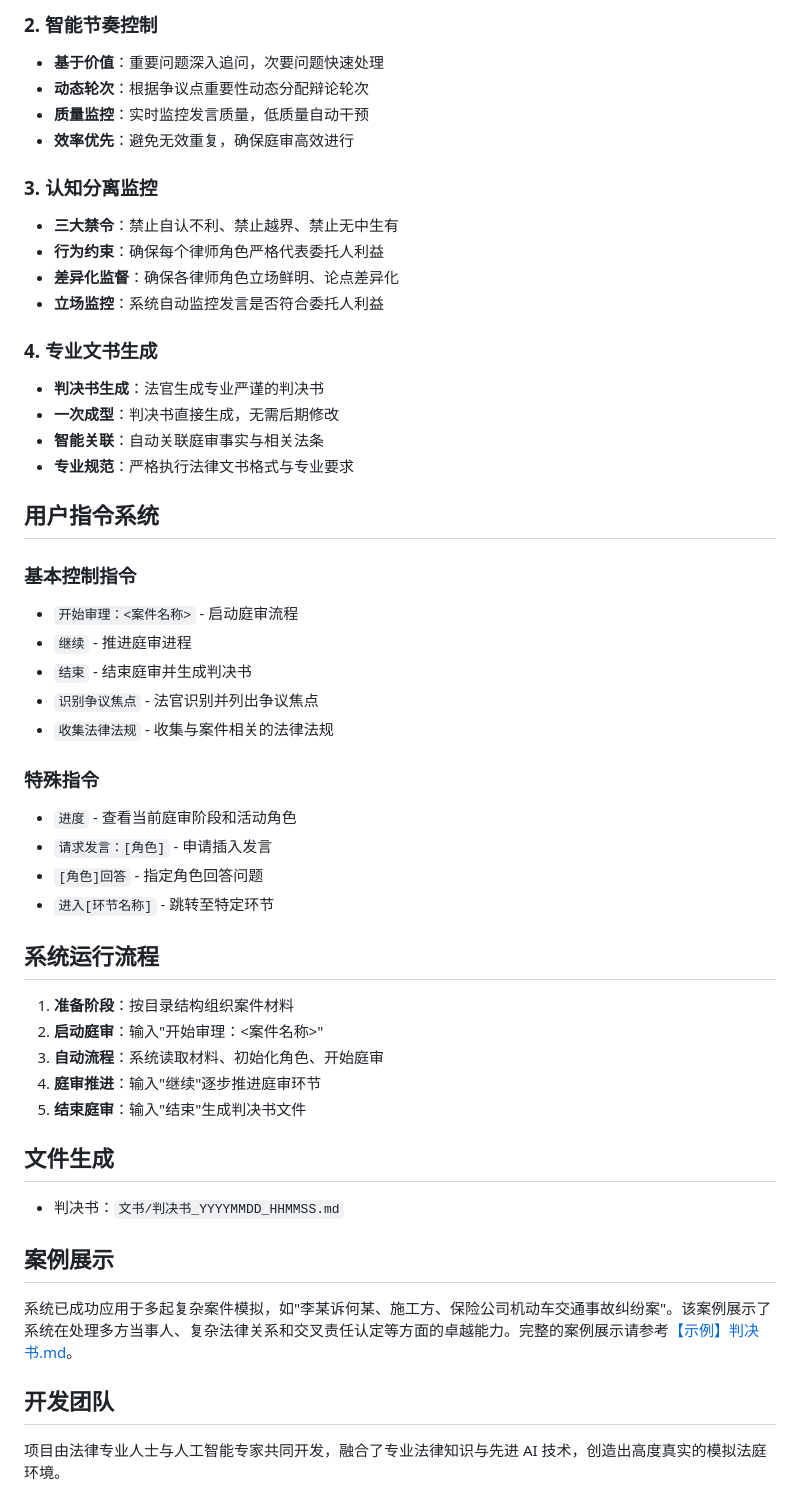
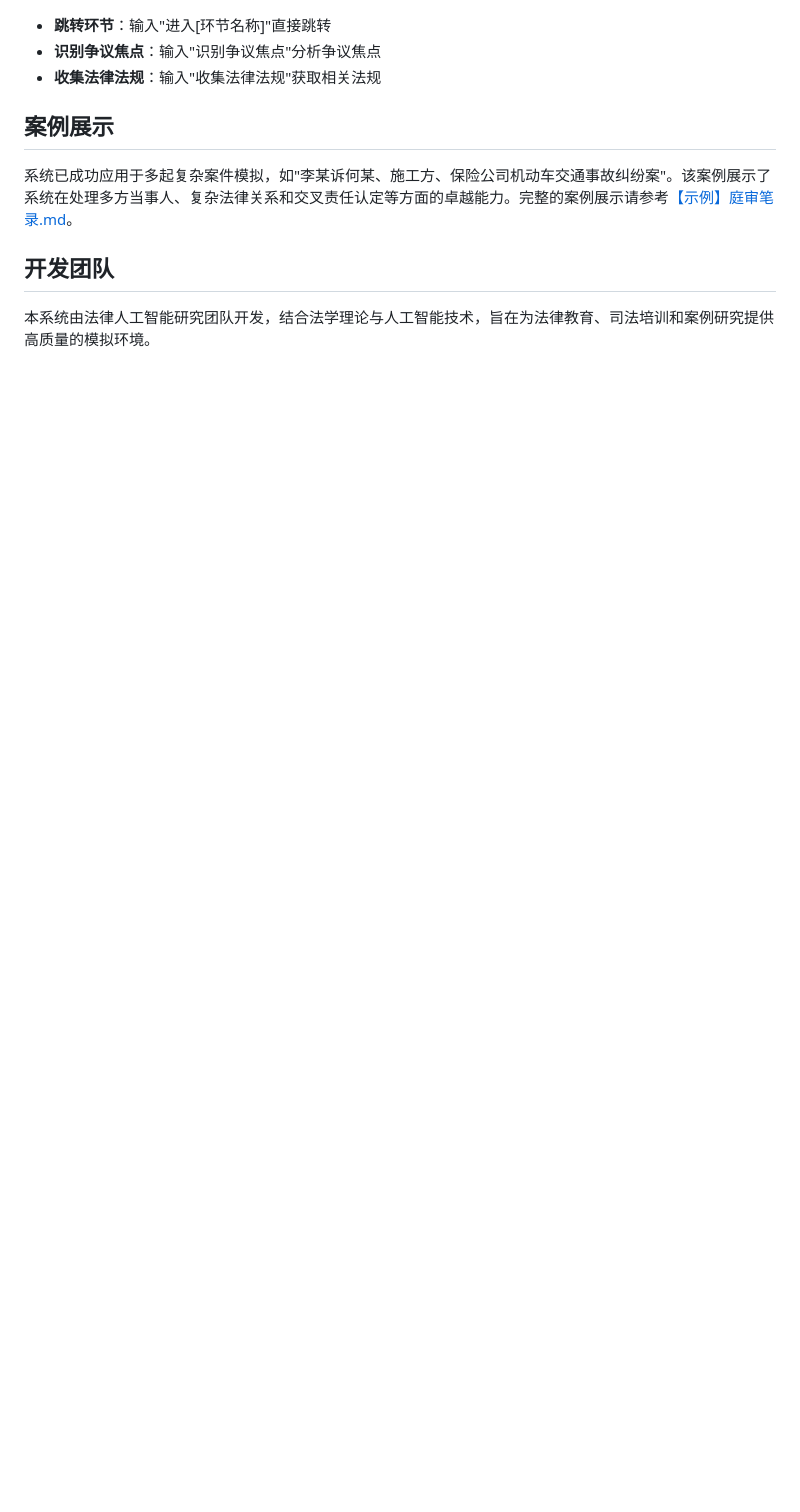
Before and after one commit to jiangxia/ai-trial, a Markdown page: README.md, the part around one of its changes. GitHub-like rendering; blank space fills up the shorter version.

```diff
--- a/README.md
+++ b/README.md
@@ -80,58 +84,12 @@
 
-### 2. 智能节奏控制
-
-- **基于价值**：重要问题深入追问，次要问题快速处理
-- **动态轮次**：根据争议点重要性动态分配辩论轮次
-- **质量监控**：实时监控发言质量，低质量自动干预
-- **效率优先**：避免无效重复，确保庭审高效进行
-
-### 3. 认知分离监控
-
-- **三大禁令**：禁止自认不利、禁止越界、禁止无中生有
-- **行为约束**：确保每个律师角色严格代表委托人利益
-- **差异化监督**：确保各律师角色立场鲜明、论点差异化
-- **立场监控**：系统自动监控发言是否符合委托人利益
-
-### 4. 专业文书生成
-
-- **判决书生成**：法官生成专业严谨的判决书
-- **一次成型**：判决书直接生成，无需后期修改
-- **智能关联**：自动关联庭审事实与相关法条
-- **专业规范**：严格执行法律文书格式与专业要求
-
-## 用户指令系统
-
-### 基本控制指令
-
-- `开始审理：<案件名称>` - 启动庭审流程
-- `继续` - 推进庭审进程
-- `结束` - 结束庭审并生成判决书
-- `识别争议焦点` - 法官识别并列出争议焦点
-- `收集法律法规` - 收集与案件相关的法律法规
-
-### 特殊指令
-
-- `进度` - 查看当前庭审阶段和活动角色
-- `请求发言：[角色]` - 申请插入发言
-- `[角色]回答` - 指定角色回答问题
-- `进入[环节名称]` - 跳转至特定环节
-
-## 系统运行流程
-
-1. **准备阶段**：按目录结构组织案件材料
-2. **启动庭审**：输入"开始审理：<案件名称>"
-3. **自动流程**：系统读取材料、初始化角色、开始庭审
-4. **庭审推进**：输入"继续"逐步推进庭审环节
-5. **结束庭审**：输入"结束"生成判决书文件
-
-## 文件生成
-
-- 判决书：`文书/判决书_YYYYMMDD_HHMMSS.md`
+- **跳转环节**：输入"进入[环节名称]"直接跳转
+- **识别争议焦点**：输入"识别争议焦点"分析争议焦点
+- **收集法律法规**：输入"收集法律法规"获取相关法规
 
 ## 案例展示
 
-系统已成功应用于多起复杂案件模拟，如"李某诉何某、施工方、保险公司机动车交通事故纠纷案"。该案例展示了系统在处理多方当事人、复杂法律关系和交叉责任认定等方面的卓越能力。完整的案例展示请参考[【示例】判决书.md](./【示例】判决书.md)。
+系统已成功应用于多起复杂案件模拟，如"李某诉何某、施工方、保险公司机动车交通事故纠纷案"。该案例展示了系统在处理多方当事人、复杂法律关系和交叉责任认定等方面的卓越能力。完整的案例展示请参考[【示例】庭审笔录.md](./【示例】庭审笔录.md)。
 
 ## 开发团队
 
-项目由法律专业人士与人工智能专家共同开发，融合了专业法律知识与先进 AI 技术，创造出高度真实的模拟法庭环境。
+本系统由法律人工智能研究团队开发，结合法学理论与人工智能技术，旨在为法律教育、司法培训和案例研究提供高质量的模拟环境。
```
Also changed, not shown: other parts of README.md (+60 -56 lines), core/documents.md (+27 -89 lines), core/system_core_integrated.md (+4 -4 lines).
